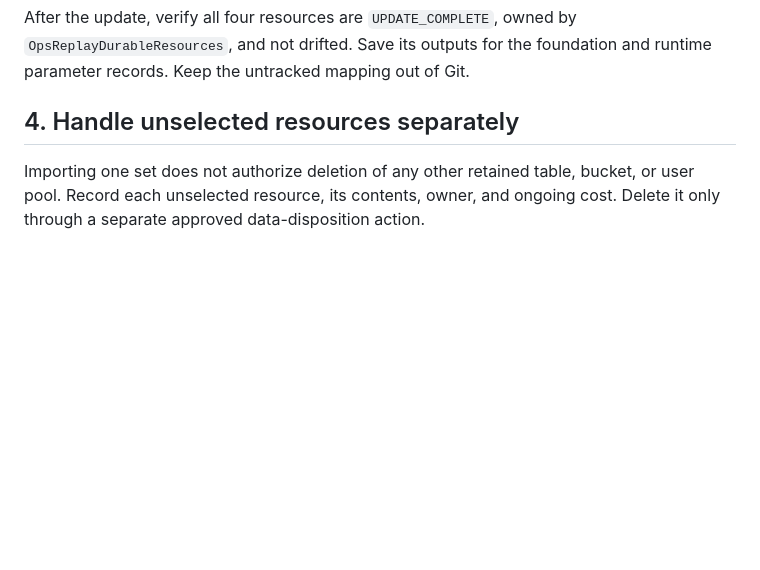
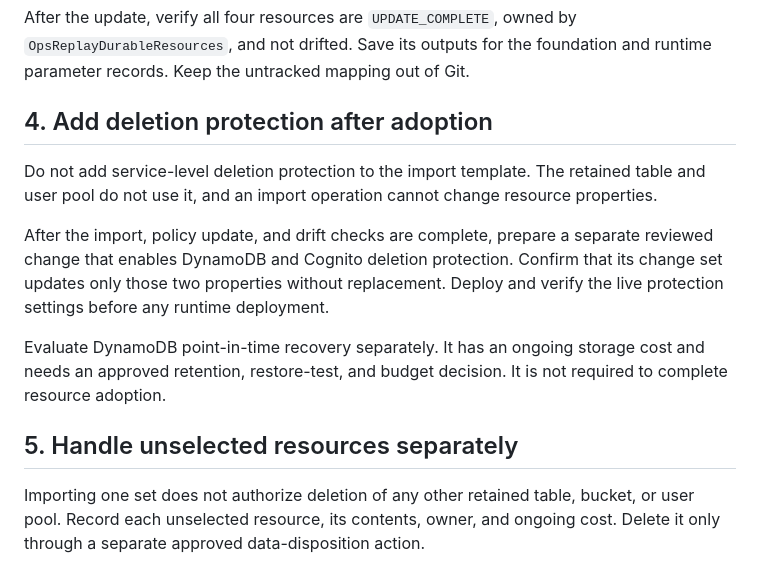
Before and after one commit to ehz0ah/OpsReplay, a Markdown page: docs/runbooks/aws-durable-resource-adoption.md, the part around the change. Drawn GitHub-style; blank space fills up the shorter version.

Commit message:
docs(infra): record post-import deletion protection

```diff
--- a/docs/runbooks/aws-durable-resource-adoption.md
+++ b/docs/runbooks/aws-durable-resource-adoption.md
@@ -78,7 +78,21 @@ After the update, verify all four resources are `UPDATE_COMPLETE`, owned by
 `OpsReplayDurableResources`, and not drifted. Save its outputs for the foundation and
 runtime parameter records. Keep the untracked mapping out of Git.
 
-## 4. Handle unselected resources separately
+## 4. Add deletion protection after adoption
+
+Do not add service-level deletion protection to the import template. The retained table
+and user pool do not use it, and an import operation cannot change resource properties.
+
+After the import, policy update, and drift checks are complete, prepare a separate
+reviewed change that enables DynamoDB and Cognito deletion protection. Confirm that its
+change set updates only those two properties without replacement. Deploy and verify the
+live protection settings before any runtime deployment.
+
+Evaluate DynamoDB point-in-time recovery separately. It has an ongoing storage cost and
+needs an approved retention, restore-test, and budget decision. It is not required to
+complete resource adoption.
+
+## 5. Handle unselected resources separately
 
 Importing one set does not authorize deletion of any other retained table, bucket, or
 user pool. Record each unselected resource, its contents, owner, and ongoing cost. Delete
```
